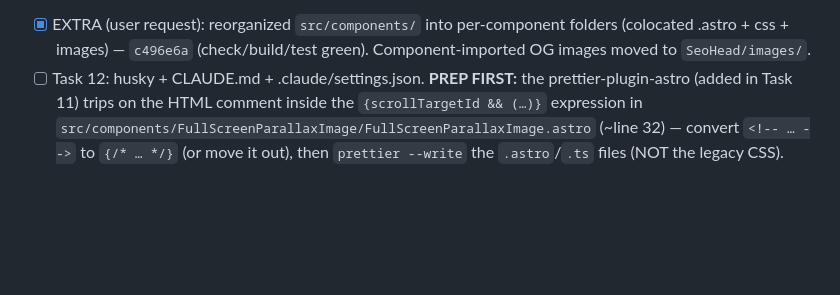
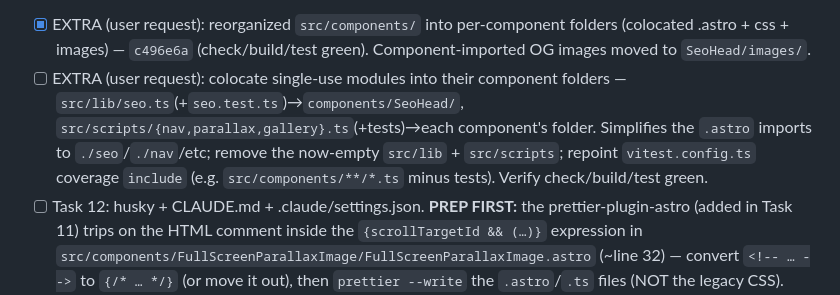
Before and after one commit to brandonburkett/akj-ui, a Markdown page: docs/plans/20260711-astro-migration.md, the part around the change. Drawn GitHub-style; blank space fills up the shorter version.

Commit message:
docs: add colocate-single-use-modules step to plan

```diff
--- a/docs/plans/20260711-astro-migration.md
+++ b/docs/plans/20260711-astro-migration.md
@@ -29,6 +29,7 @@ Legend: `[x]` done + reviewed, `[~]` in progress, `[ ]` not started. Commit SHAs
 - [x] Task 11: Remove CRA remnants + update CI/docs — `97d9cfd`
 - Post-Task-8 fix `486ae13`: homepage was missing `home.css` (About red / isshin / logo sizing) — recovered to `src/styles/home.css`, imported in `index.astro`. Found by user visual review.
 - [x] EXTRA (user request): reorganized `src/components/` into per-component folders (colocated .astro + css + images) — `c496e6a` (check/build/test green). Component-imported OG images moved to `SeoHead/images/`.
+- [ ] EXTRA (user request): colocate single-use modules into their component folders — `src/lib/seo.ts`(+`seo.test.ts`)→`components/SeoHead/`, `src/scripts/{nav,parallax,gallery}.ts`(+tests)→each component's folder. Simplifies the `.astro` imports to `./seo`/`./nav`/etc; remove the now-empty `src/lib` + `src/scripts`; repoint `vitest.config.ts` coverage `include` (e.g. `src/components/**/*.ts` minus tests). Verify check/build/test green.
 - [ ] Task 12: husky + CLAUDE.md + .claude/settings.json. **PREP FIRST:** the prettier-plugin-astro (added in Task 11) trips on the HTML comment inside the `{scrollTargetId && (…)}` expression in `src/components/FullScreenParallaxImage/FullScreenParallaxImage.astro` (~line 32) — convert `<!-- … -->` to `{/* … */}` (or move it out), then `prettier --write` the `.astro`/`.ts` files (NOT the legacy CSS). Then husky v9 + lint-staged per the Task 12 steps below.
 - [ ] Task 13: CSS lint cleanup + modernization (~797 stylelint errors; KEEP all 8 breakpoints). Minor extras: vestigial `.sg-track` `list-style`; a `line-height:0` IE star-hack build warning.
 - [ ] CLEANUP: delete orphaned/unreferenced CRA images in `src/styles/images/` (only `lilly.jpg` — CSS `url()` — and the fonts are used; verify with grep before deleting).
```
